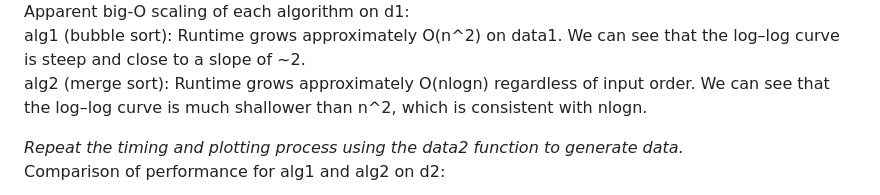
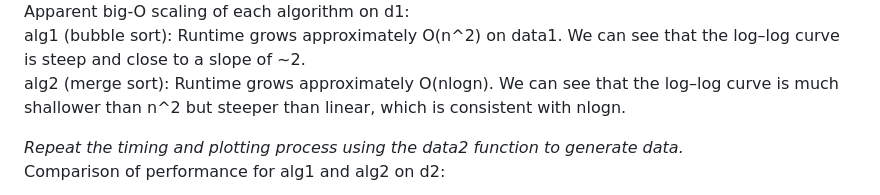
Before and after one commit to yw2247/compmethods-yw2247, a Markdown page: problem_set_1/README.md, the part around the change printed below. Rendered like a GitHub page.

```diff
--- a/problem_set_1/README.md
+++ b/problem_set_1/README.md
@@ -236,7 +236,7 @@ Comparison of performance for alg1 and alg2 on d1:
 
 Apparent big-O scaling of each algorithm on d1:<br>
 alg1 (bubble sort): Runtime grows approximately O(n^2) on data1. We can see that the log–log curve is steep and close to a slope of ~2.<br>
-alg2 (merge sort): Runtime grows approximately O(nlogn) regardless of input order. We can see that the log–log curve is much shallower than n^2, which is consistent with nlogn.<br>
+alg2 (merge sort): Runtime grows approximately O(nlogn). We can see that the log–log curve is much shallower than n^2 but steeper than linear, which is consistent with nlogn.<br>
 
 *Repeat the timing and plotting process using the data2 function to generate data.*<br>
 Comparison of performance for alg1 and alg2 on d2:
```
Also changed, not shown: other parts of problem_set_1/README.md (+2 -2 lines).
